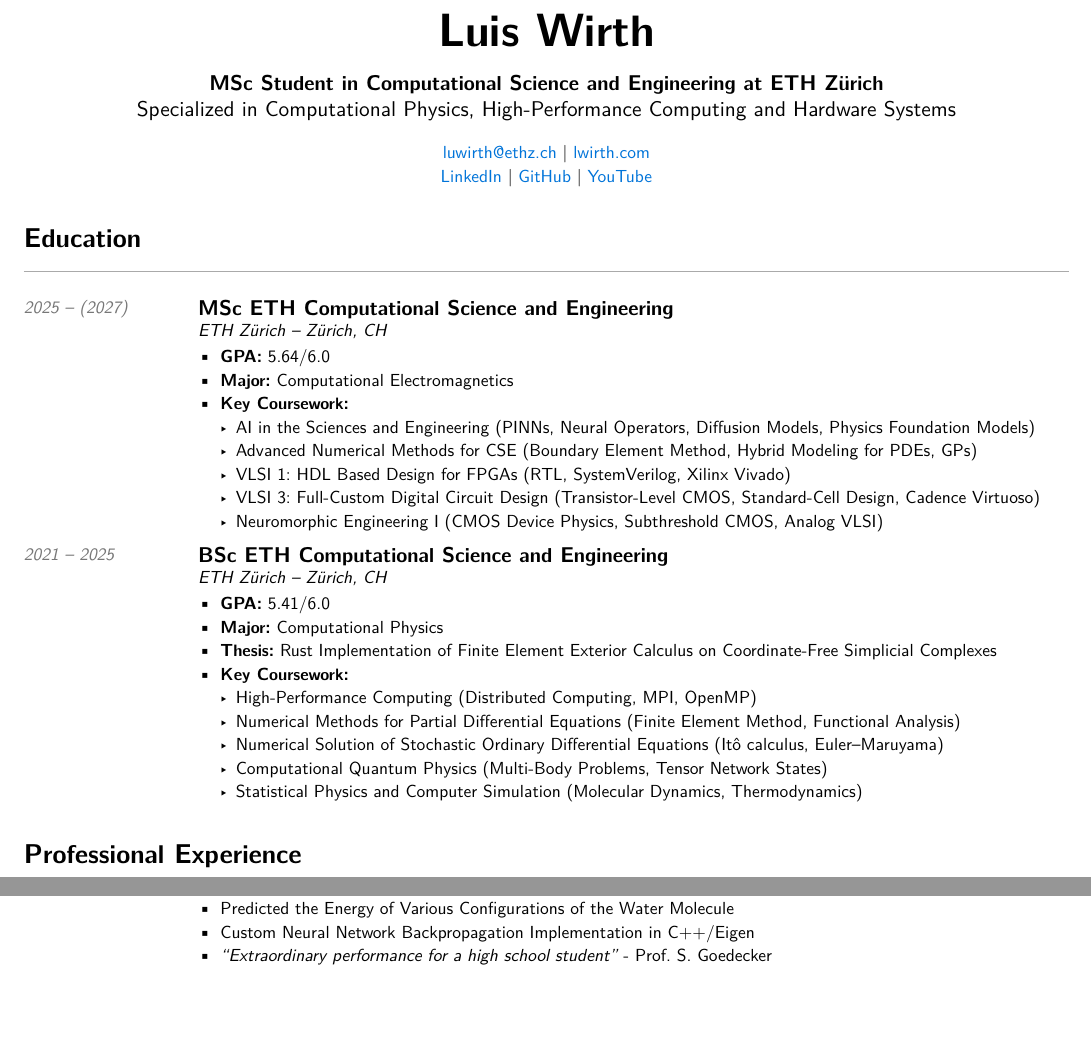
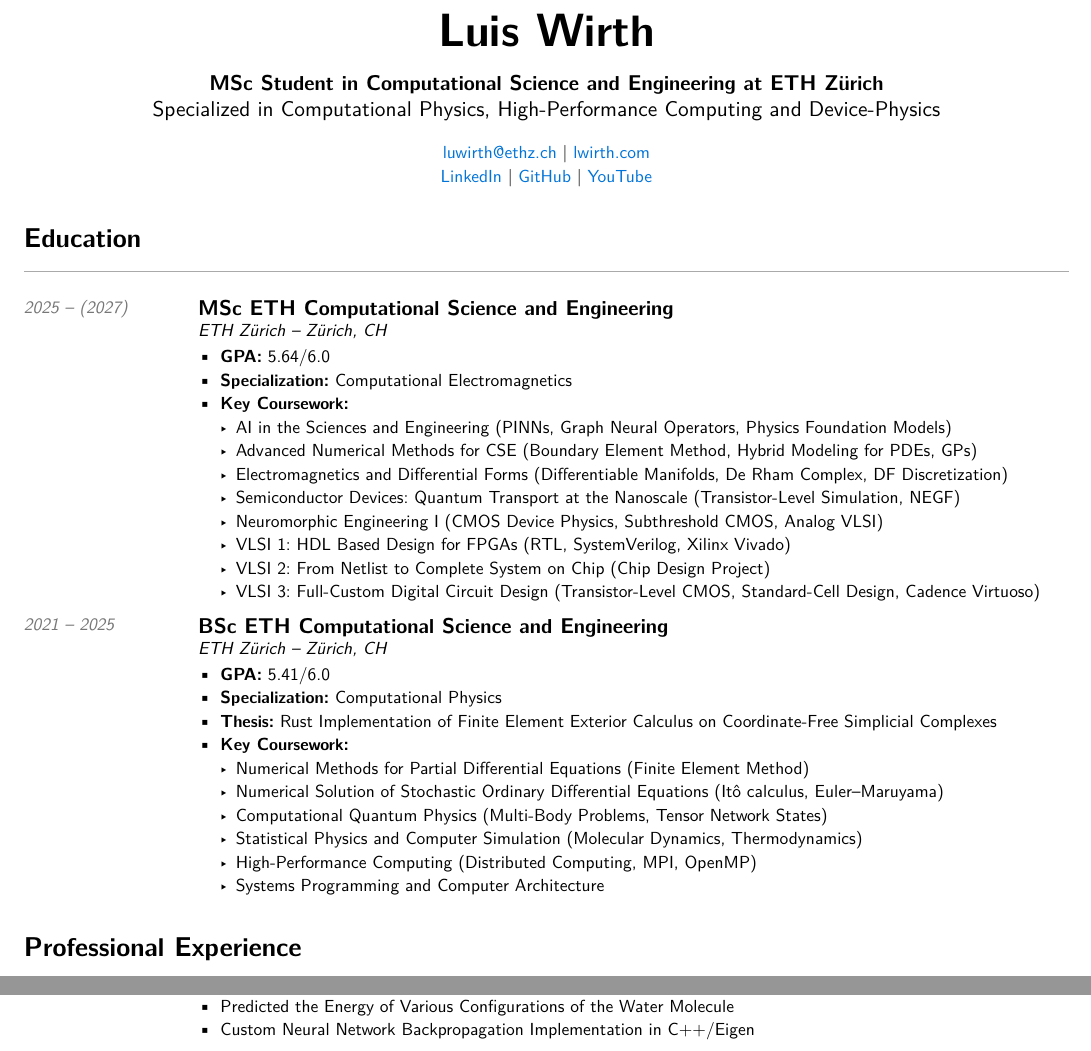
Before and after one commit to luiswirth/cv, a Typst document (cv.typ): two parts of page 1 of 2, joined at a grey line, cut so that both start at the same text, the shorter picture padded with empty space. Compiled offline with Typst 0.15.

Commit message:
update coursework

```diff
--- a/cv.typ
+++ b/cv.typ
@@ -74,7 +74,7 @@
   #v(0.5em)
   #text(size: 11pt)[
     *MSc Student in Computational Science and Engineering at ETH Zürich* \
-    Specialized in Computational Physics, High-Performance Computing and Hardware Systems
+    Specialized in Computational Physics, High-Performance Computing and Device-Physics
   ] \
   #v(0.5em)
   #weblink("mailto:luwirth@ethz.ch") |
@@ -93,13 +93,18 @@
   [2025 -- (2027)],
   [
     - *GPA:* 5.64/6.0
-    - *Major:* Computational Electromagnetics
+    - *Specialization:* Computational Electromagnetics
     - *Key Coursework:*
-      - AI in the Sciences and Engineering (PINNs, Neural Operators, Diffusion Models, Physics Foundation Models)
+      - AI in the Sciences and Engineering (PINNs, Graph Neural Operators, Physics Foundation Models)
       - Advanced Numerical Methods for CSE (Boundary Element Method, Hybrid Modeling for PDEs, GPs)
+      - Electromagnetics and Differential Forms (Differentiable Manifolds, De Rham Complex, DF Discretization)
+      //- Nano-Optics (sub-wavelength scale, super-resolution)
+      - Semiconductor Devices: Quantum Transport at the Nanoscale (Transistor-Level Simulation, NEGF)
+      //- Brain Inspired Computing: Bridging Device Physics to Real-World Applications (Memristor Device Physics)
+      - Neuromorphic Engineering I (CMOS Device Physics, Subthreshold CMOS, Analog VLSI)
       - VLSI 1: HDL Based Design for FPGAs (RTL, SystemVerilog, Xilinx Vivado)
+      - VLSI 2: From Netlist to Complete System on Chip (Chip Design Project)
       - VLSI 3: Full-Custom Digital Circuit Design (Transistor-Level CMOS, Standard-Cell Design, Cadence Virtuoso)
-      - Neuromorphic Engineering I (CMOS Device Physics, Subthreshold CMOS, Analog VLSI)
   ]
 )
 
@@ -109,15 +114,15 @@
   [2021 -- 2025],
   [
     - *GPA:* 5.41/6.0
-    - *Major:* Computational Physics
+    - *Specialization:* Computational Physics
     - *Thesis:* Rust Implementation of Finite Element Exterior Calculus on Coordinate-Free Simplicial Complexes
     - *Key Coursework:*
-      - High-Performance Computing (Distributed Computing, MPI, OpenMP)
-      - Numerical Methods for Partial Differential Equations (Finite Element Method, Functional Analysis)
+      - Numerical Methods for Partial Differential Equations (Finite Element Method)
       - Numerical Solution of Stochastic Ordinary Differential Equations (Itô calculus, Euler–Maruyama)
       - Computational Quantum Physics (Multi-Body Problems, Tensor Network States)
       - Statistical Physics and Computer Simulation (Molecular Dynamics, Thermodynamics)
-      //- Systems Programming and Computer Architecture
+      - High-Performance Computing (Distributed Computing, MPI, OpenMP)
+      - Systems Programming and Computer Architecture
   ]
 )
 
@@ -188,7 +193,6 @@
     - Applied Machine Learning Techniques to a Problem in Computational Chemistry
     - Predicted the Energy of Various Configurations of the Water Molecule
     - Custom Neural Network Backpropagation Implementation in C++/Eigen
-    - _"Extraordinary performance for a high school student"_ - Prof. S. Goedecker
   ]
 )
 
```
